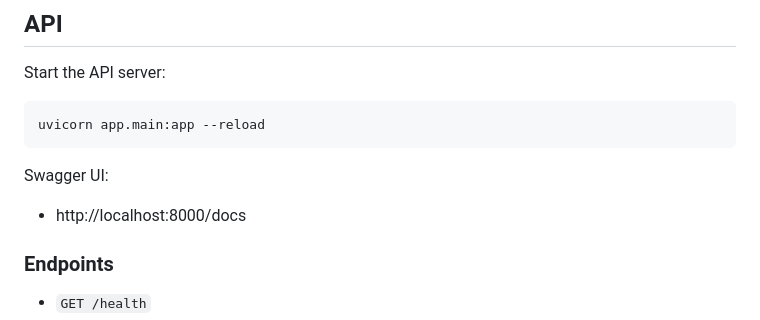
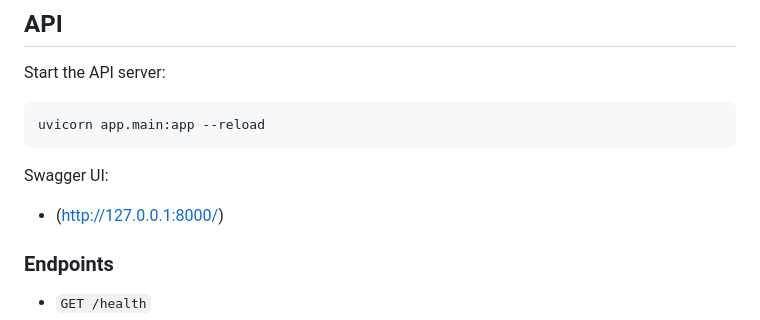
Before and after one commit to PapputheDev/RAGHealthAI, a Markdown page: README.md, the part around the change. Rendered like a GitHub page.

Commit message:
Update Swagger UI URL in README

```diff
--- a/README.md
+++ b/README.md
@@ -290,7 +290,7 @@ uvicorn app.main:app --reload
 
 Swagger UI:
 
-- http://localhost:8000/docs
+- (http://127.0.0.1:8000/)
 
 ### Endpoints
 
```
